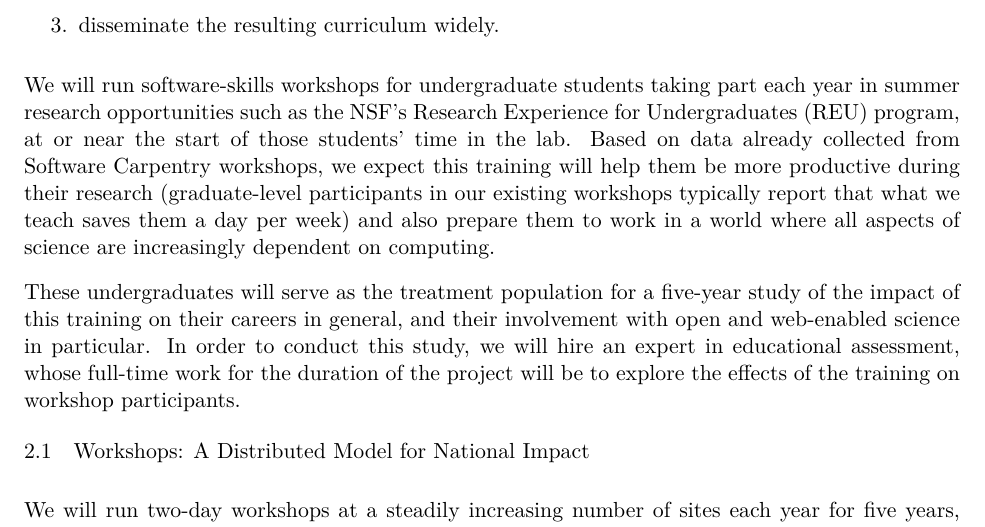
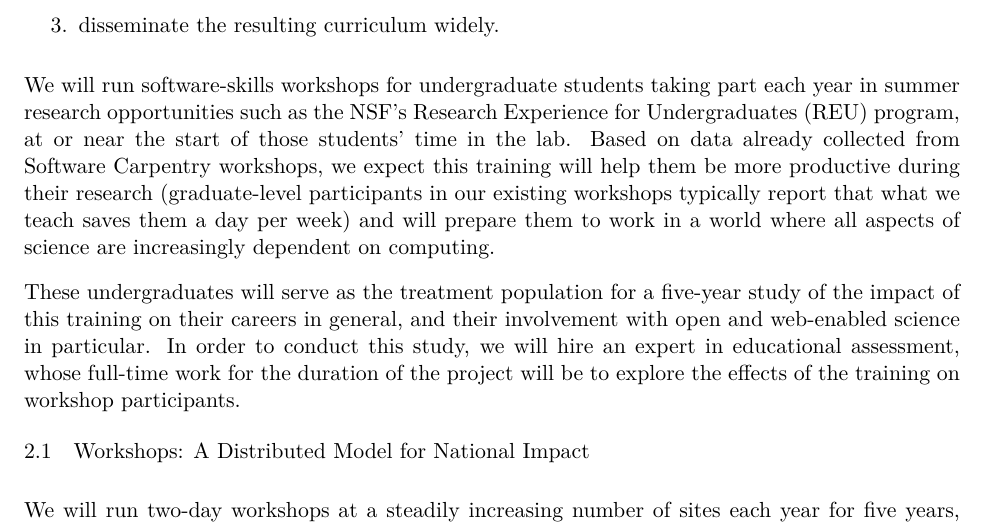
Before and after one commit to swcarpentry/iuse2014, a LaTeX document (proposal.tex): part of page 2 of 17, cut so that both start at the same text. Compiled offline with XeLaTeX.

Commit message:
and also -> and will

```diff
--- a/proposal.tex
+++ b/proposal.tex
@@ -196,7 +196,7 @@ the start of those students' time in the lab.  Based on data already
 collected from Software Carpentry workshops, we expect this training
 will help them be more productive during their research (graduate-level
 participants in our existing workshops typically report that what we
-teach saves them a day per week) and also prepare them to work in a
+teach saves them a day per week) and will prepare them to work in a
 world where all aspects of science are increasingly dependent on
 computing.
 
```
